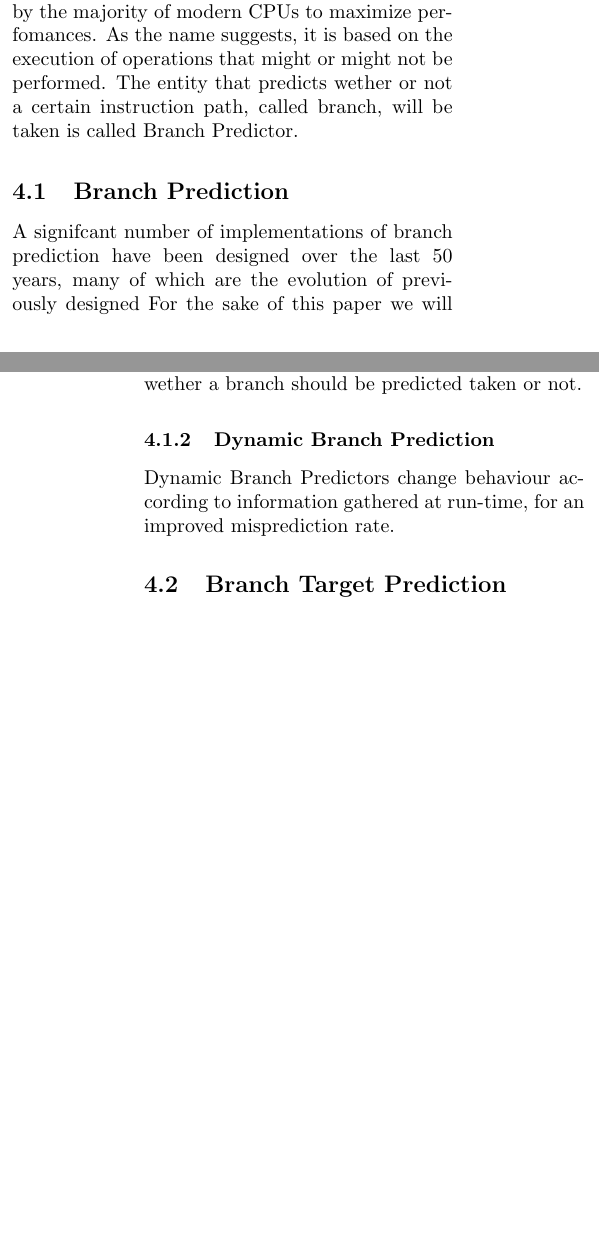
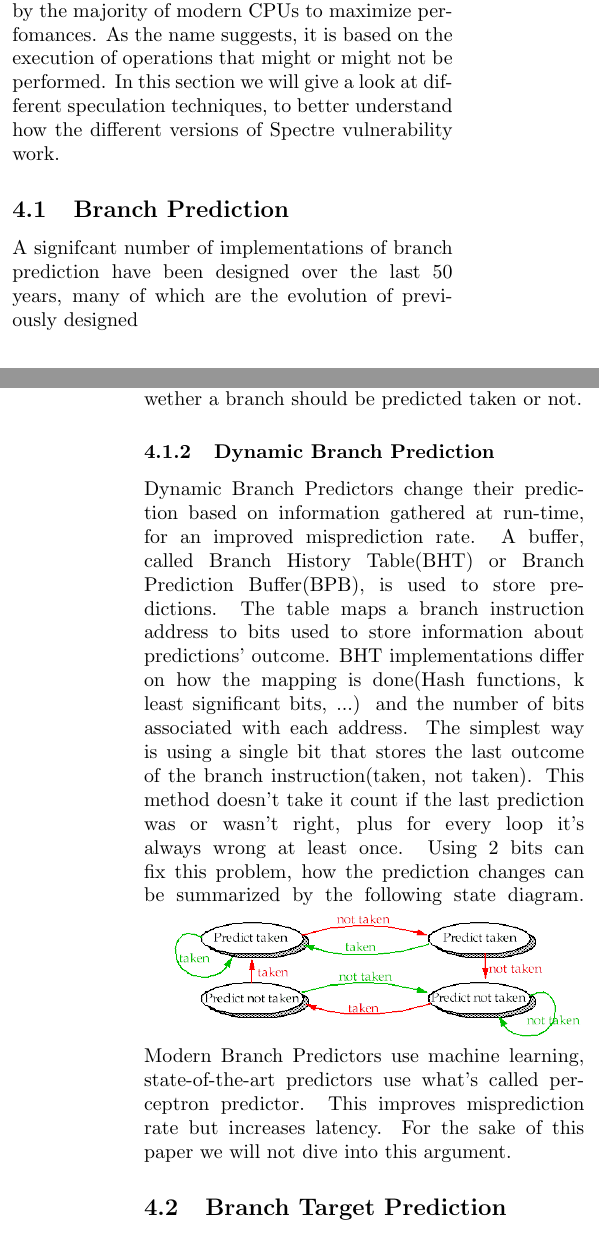
Before and after one commit to rahmec/meltdownandspectre, a LaTeX paper (meltdown-spectre-paper.tex, which reads mainmatter/1-speculative-execution.tex): two parts of the columns of pages 2 and 3 of 3 before the commit and two parts of the columns of pages 2 and 3 of 4 after it, joined at a grey line, cut so that both start at the same text, the shorter picture padded with empty space. Compiled offline with pdfLaTeX.

Commit message:
Speculative execution update

```diff
--- a/mainmatter/1-speculative-execution.tex
+++ b/mainmatter/1-speculative-execution.tex
@@ -1,14 +1,18 @@
 \section{Speculative Execution}
 Speculative execution is a technique implemented by the majority of modern CPUs to maximize perfomances.
-As the name suggests, it is based on the execution of operations that might or might not be performed. The entity that predicts wether or not a certain instruction path, called branch, will be taken is called Branch Predictor.
+As the name suggests, it is based on the execution of operations that might or might not be performed.
+In this section we will give a look at different speculation techniques, to better understand how the different versions of Spectre vulnerability work.
 
 \subsection{Branch Prediction}
 A signifcant number of implementations of branch prediction have been designed over the last 50 years, many of which are the evolution of previously designed
-For the sake of this paper we will just differentiate between 2 of them, more precisely 2 macro-categories of branch prediction.
 \subsubsection{Static Branch Prediction}
 Static Branch Prediction is the simplest type of Branch Prediction. Predictor behaviour does not change during the execution of a program. The simplest examples are predictors that either predict that branch are always taken or always not taken. Some ISAs give the possibility, when using branch instructions, to insert a bit that hints wether a branch should be predicted taken or not.
 \subsubsection{Dynamic Branch Prediction}
-Dynamic Branch Predictors change behaviour according to information gathered at run-time, for an improved misprediction rate.
+Dynamic Branch Predictors change their prediction based on information gathered at run-time, for an improved misprediction rate. A buffer, called Branch History Table(BHT) or Branch Prediction Buffer(BPB), is used to store predictions.
+The table maps a branch instruction address to bits used to store information about predictions' outcome. BHT implementations differ on how the mapping is done(Hash functions, k least significant bits, ...) and the number of bits associated with each address. The simplest way is using a single bit that stores the last outcome of the branch instruction(taken, not taken).
+This method doesn't take it count if the last prediction was or wasn't right, plus for every loop it's always wrong at least once. Using 2 bits can fix this problem, how the prediction changes can be summarized by the following state diagram.
+\includegraphics[scale=0.35]{img/2bitBHT.png}
+Modern Branch Predictors use machine learning, state-of-the-art predictors use what's called perceptron predictor. This improves misprediction rate but increases latency. For the sake of this paper we will not dive into this argument.
 
 \subsection{Branch Target Prediction}
 Another type of speculation implemented in modern CPUs is Branch Target Prediction.
```
Also changed, not shown: mainmatter/4-spectre.tex (+5 -0 lines), references.txt (+1 -0 lines), img/2bitBHT.png (added), meltdown-spectre-paper.pdf, mainmatter/1-speculative-execution.tex (7 more changed lines).
